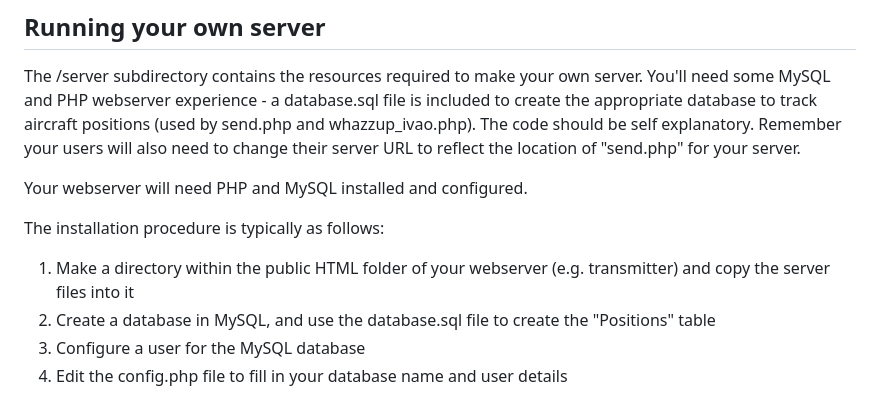
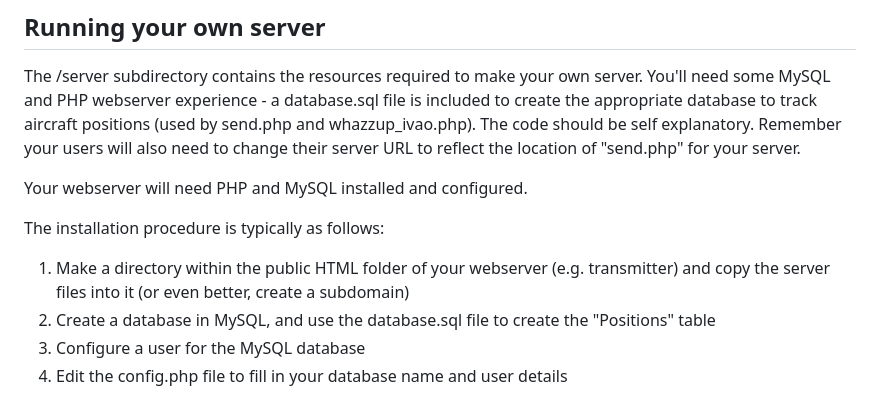
Before and after one commit to jonbeckett/virtualflightonlinetransmitter, a Markdown page: README.md, the part around the change. Rendered like a GitHub page.

```diff
--- a/README.md
+++ b/README.md
@@ -43,7 +43,7 @@ Your webserver will need PHP and MySQL installed and configured.
 
 The installation procedure is typically as follows:
 
-1. Make a directory within the public HTML folder of your webserver (e.g. transmitter) and copy the server files into it
+1. Make a directory within the public HTML folder of your webserver (e.g. transmitter) and copy the server files into it (or even better, create a subdomain)
 2. Create a database in MySQL, and use the database.sql file to create the "Positions" table
 3. Configure a user for the MySQL database
 4. Edit the config.php file to fill in your database name and user details
```
